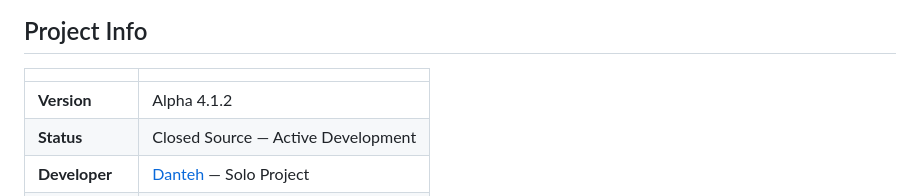
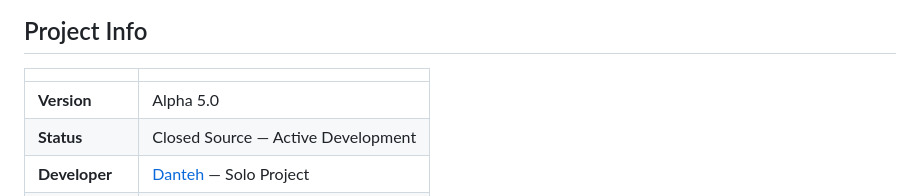
Before and after one commit to idoldange/Arona-AI, a Markdown page: README.md, the part around the change. Rendered like a GitHub page.

```diff
--- a/README.md
+++ b/README.md
@@ -101,7 +101,7 @@ Conversation data may be used by Google to improve AI services in accordance wit
 
 | | |
 |---|---|
-| **Version** | Alpha 4.1.2 |
+| **Version** | Alpha 5.0 |
 | **Status** | Closed Source — Active Development |
 | **Developer** | [Danteh](https://github.com/idoldange) — Solo Project |
 | **Bug Reports** | [GitHub Issues](https://github.com/idoldange/Arona-AI/issues) |
```
